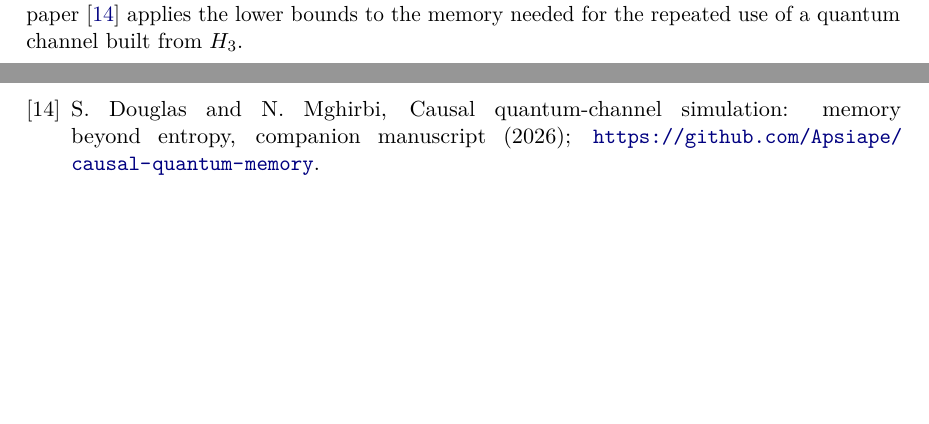
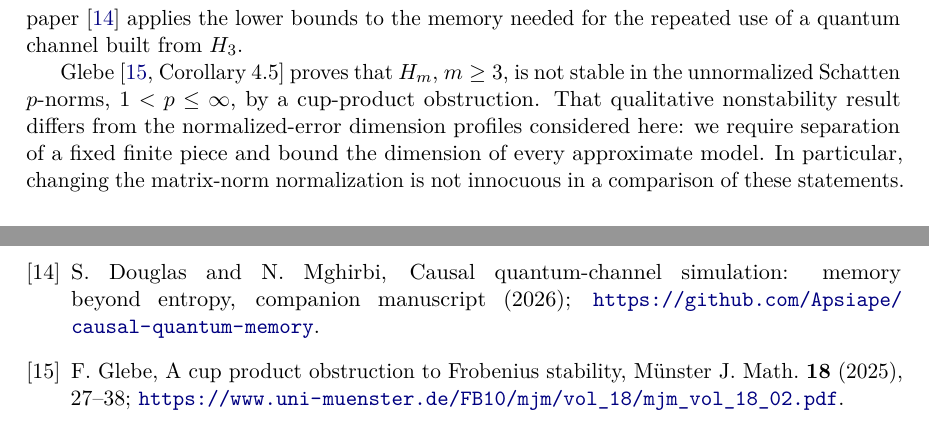
Before and after one commit to Apsiape/houghton-sofic-profile, a LaTeX paper (paper.tex): two parts of pages 3 and 25 of 25 before the commit and two parts of pages 4 and 25 of 25 after it, joined at a grey line, cut so that both start at the same text, the shorter picture padded with empty space. Compiled offline with pdfLaTeX.

Commit message:
Clarify stability comparisons and pin cited source versions

```diff
--- a/paper.tex
+++ b/paper.tex
@@ -156,6 +156,14 @@ and De Chiffre--Ozawa--Thom~\cite{DOT2019}, with an isoperimetric input. Houghto
 inequality~\cite{Lee2012} and are not co-Hopfian~\cite{BCMR2014}; we use the doubling endomorphism behind the latter. The extension
 theorem is attributed in~\cite{Cornulier2013} to the construction of Elek and Szabó~\cite{ElekSzabo2006}. A companion paper~\cite{DouglasMghirbiB} applies the
 lower bounds to the memory needed for the repeated use of a quantum channel built from $H_3$.
+
+Glebe~\cite[Corollary~4.5]{Glebe2025} proves that $H_m$, $m\ge3$, is not stable
+in the unnormalized Schatten $p$-norms, $1<p\le\infty$, by a cup-product
+obstruction. That qualitative nonstability result differs from the
+normalized-error dimension profiles considered here: we require separation of
+a fixed finite piece and bound the dimension of every approximate model.
+In particular, changing the matrix-norm normalization is not innocuous in a
+comparison of these statements.
 
 \paragraph{Organization.} Section~\ref{sec:group} defines $H_3$, the chunk and the profiles. Section~\ref{sec:area} proves the area bounds,
 Section~\ref{sec:profile} the dimension bounds for approximate representations, and Section~\ref{sec:sofic} the lower bounds of
@@ -1252,6 +1261,7 @@ The authors take responsibility for the content.
 \bibitem{DOT2019} M.~De Chiffre, N.~Ozawa and A.~Thom, Operator algebraic approach to inverse and stability theorems for amenable groups, Mathematika \textbf{65} (2019), 98--118; arXiv:1706.04544.
 \bibitem{Guba2006} V.~S.~Guba, The Dehn function of Richard Thompson's group $F$ is quadratic, Invent. Math. \textbf{163} (2006), 313--342.
 \bibitem{DouglasMghirbiB} S.~Douglas and N.~Mghirbi, Causal quantum-channel simulation: memory beyond entropy, companion manuscript (2026); \url{https://github.com/Apsiape/causal-quantum-memory}.
+\bibitem{Glebe2025} F.~Glebe, A cup product obstruction to Frobenius stability, M\"unster J. Math. \textbf{18} (2025), 27--38; \url{https://www.uni-muenster.de/FB10/mjm/vol_18/mjm_vol_18_02.pdf}.
 \end{thebibliography}
 
 \end{document}
```
Also changed, not shown: paper.pdf, paper.tex (7 more changed lines).
